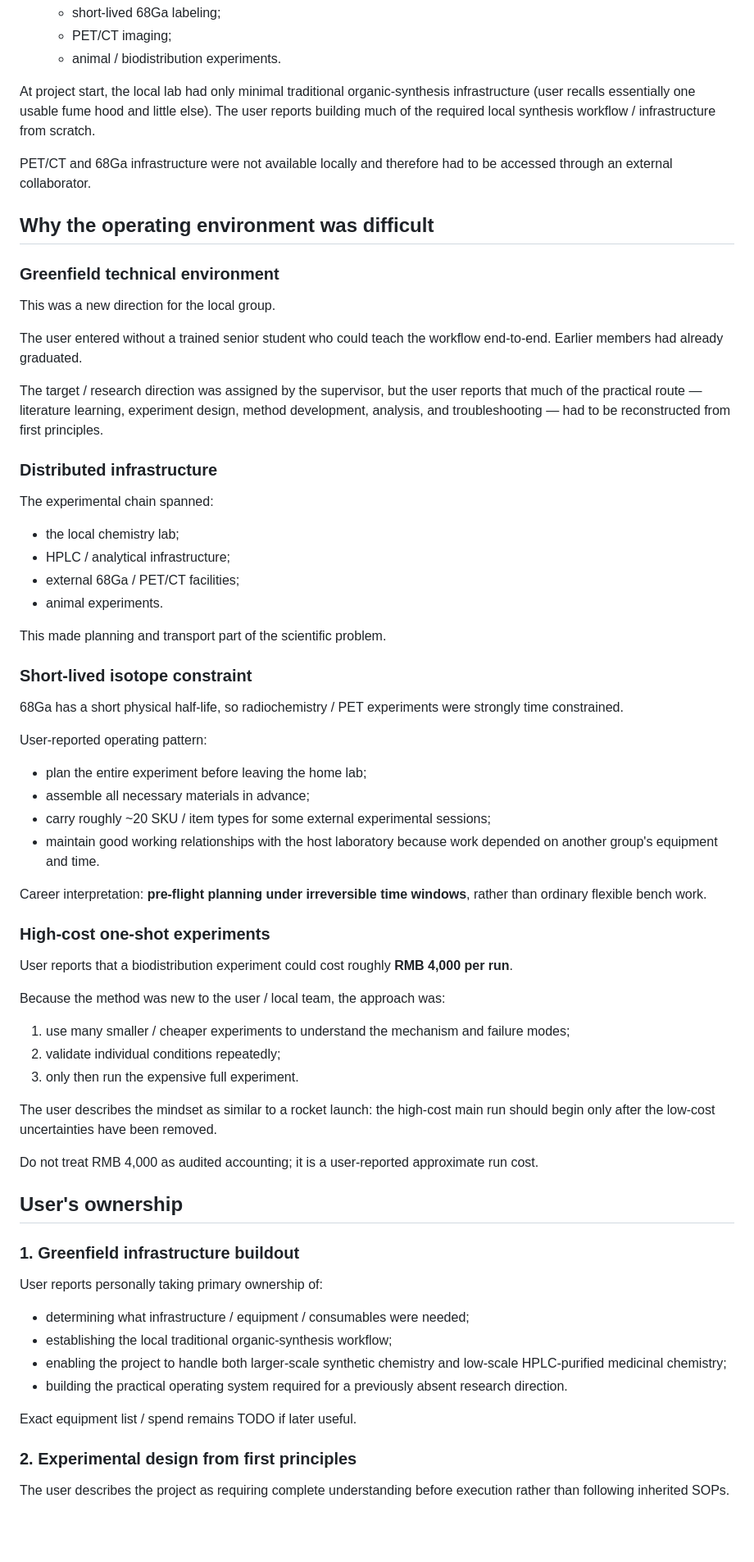
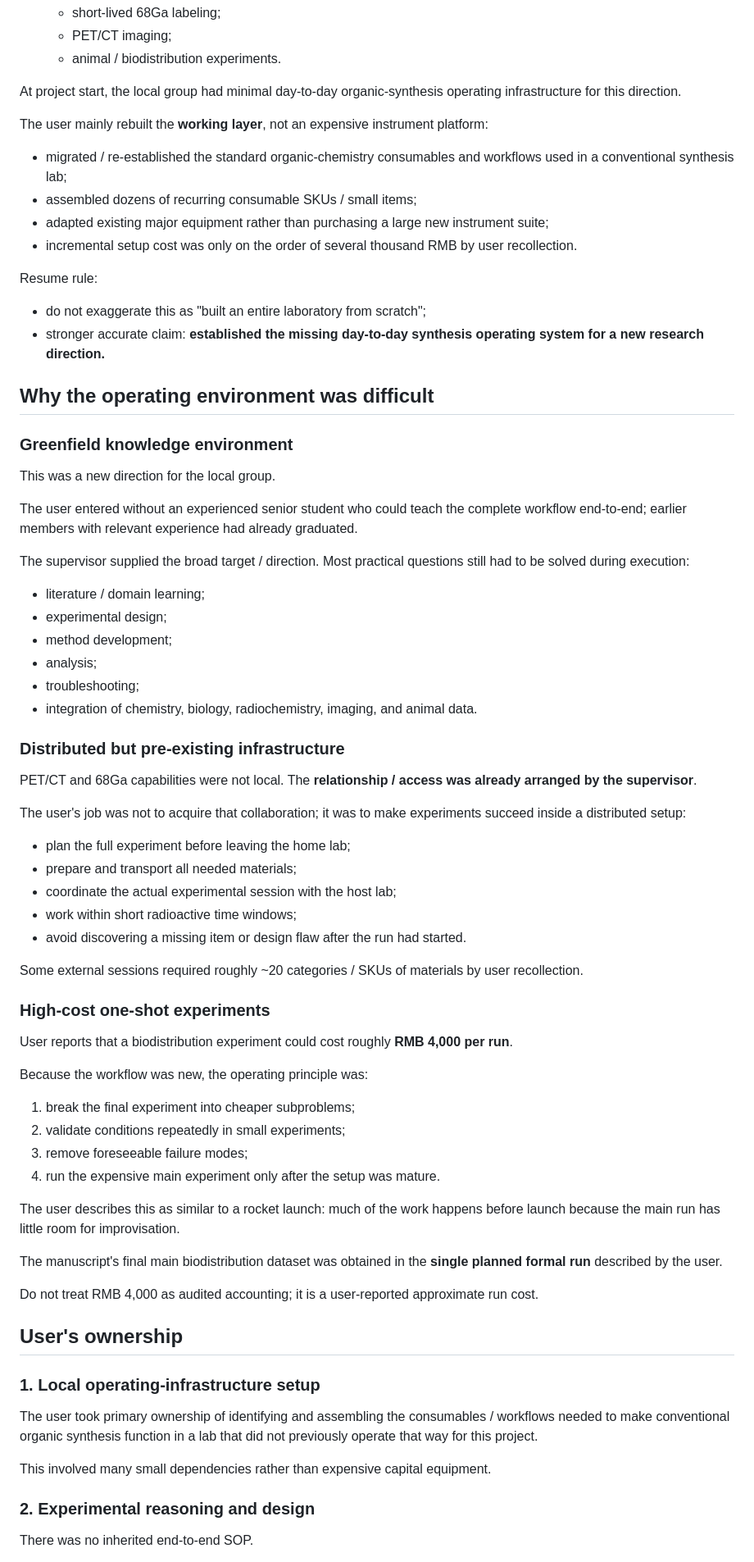
Before and after one commit to Zhangsfish/pre_training, a Markdown page: experience/pku-pap-pet-project.md, the part around one of its changes. Shown at 82% size. GitHub-like rendering; blank space fills up the shorter version.

Commit message:
Correct PAP PET ownership, manuscript status, and AI-native workflow

```diff
--- a/experience/pku-pap-pet-project.md
+++ b/experience/pku-pap-pet-project.md
@@ -33,69 +32,72 @@ The project required three distinct experimental infrastructures:
    - PET/CT imaging;
    - animal / biodistribution experiments.
 
-At project start, the local lab had only minimal traditional organic-synthesis infrastructure (user recalls essentially one usable fume hood and little else). The user reports building much of the required local synthesis workflow / infrastructure from scratch.
+At project start, the local group had minimal day-to-day organic-synthesis operating infrastructure for this direction.
 
-PET/CT and 68Ga infrastructure were not available locally and therefore had to be accessed through an external collaborator.
+The user mainly rebuilt the **working layer**, not an expensive instrument platform:
+- migrated / re-established the standard organic-chemistry consumables and workflows used in a conventional synthesis lab;
+- assembled dozens of recurring consumable SKUs / small items;
+- adapted existing major equipment rather than purchasing a large new instrument suite;
+- incremental setup cost was only on the order of several thousand RMB by user recollection.
+
+Resume rule:
+- do not exaggerate this as "built an entire laboratory from scratch";
+- stronger accurate claim: **established the missing day-to-day synthesis operating system for a new research direction.**
 
 ## Why the operating environment was difficult
 
-### Greenfield technical environment
+### Greenfield knowledge environment
 
 This was a new direction for the local group.
 
-The user entered without a trained senior student who could teach the workflow end-to-end. Earlier members had already graduated.
+The user entered without an experienced senior student who could teach the complete workflow end-to-end; earlier members with relevant experience had already graduated.
 
-The target / research direction was assigned by the supervisor, but the user reports that much of the practical route — literature learning, experiment design, method development, analysis, and troubleshooting — had to be reconstructed from first principles.
+The supervisor supplied the broad target / direction. Most practical questions still had to be solved during execution:
+- literature / domain learning;
+- experimental design;
+- method development;
+- analysis;
+- troubleshooting;
+- integration of chemistry, biology, radiochemistry, imaging, and animal data.
 
-### Distributed infrastructure
+### Distributed but pre-existing infrastructure
 
-The experimental chain spanned:
-- the local chemistry lab;
-- HPLC / analytical infrastructure;
-- external 68Ga / PET/CT facilities;
-- animal experiments.
+PET/CT and 68Ga capabilities were not local. The **relationship / access was already arranged by the supervisor**.
 
-This made planning and transport part of the scientific problem.
+The user's job was not to acquire that collaboration; it was to make experiments succeed inside a distributed setup:
+- plan the full experiment before leaving the home lab;
+- prepare and transport all needed materials;
+- coordinate the actual experimental session with the host lab;
+- work within short radioactive time windows;
+- avoid discovering a missing item or design flaw after the run had started.
 
-### Short-lived isotope constraint
-
-68Ga has a short physical half-life, so radiochemistry / PET experiments were strongly time constrained.
-
-User-reported operating pattern:
-- plan the entire experiment before leaving the home lab;
-- assemble all necessary materials in advance;
-- carry roughly ~20 SKU / item types for some external experimental sessions;
-- maintain good working relationships with the host laboratory because work depended on another group's equipment and time.
-
-Career interpretation:
-**pre-flight planning under irreversible time windows**, rather than ordinary flexible bench work.
+Some external sessions required roughly ~20 categories / SKUs of materials by user recollection.
 
 ### High-cost one-shot experiments
 
 User reports that a biodistribution experiment could cost roughly **RMB 4,000 per run**.
 
-Because the method was new to the user / local team, the approach was:
-1. use many smaller / cheaper experiments to understand the mechanism and failure modes;
-2. validate individual conditions repeatedly;
-3. only then run the expensive full experiment.
+Because the workflow was new, the operating principle was:
+1. break the final experiment into cheaper subproblems;
+2. validate conditions repeatedly in small experiments;
+3. remove foreseeable failure modes;
+4. run the expensive main experiment only after the setup was mature.
 
-The user describes the mindset as similar to a rocket launch: the high-cost main run should begin only after the low-cost uncertainties have been removed.
+The user describes this as similar to a rocket launch: much of the work happens before launch because the main run has little room for improvisation.
+
+The manuscript's final main biodistribution dataset was obtained in the **single planned formal run** described by the user.
 
 Do not treat RMB 4,000 as audited accounting; it is a user-reported approximate run cost.
 
 ## User's ownership
 
-### 1. Greenfield infrastructure buildout
+### 1. Local operating-infrastructure setup
 
-User reports personally taking primary ownership of:
-- determining what infrastructure / equipment / consumables were needed;
-- establishing the local traditional organic-synthesis workflow;
-- enabling the project to handle both larger-scale synthetic chemistry and low-scale HPLC-purified medicinal chemistry;
-- building the practical operating system required for a previously absent research direction.
+The user took primary ownership of identifying and assembling the consumables / workflows needed to make conventional organic synthesis function in a lab that did not previously operate that way for this project.
 
-Exact equipment list / spend remains TODO if later useful.
+This involved many small dependencies rather than expensive capital equipment.
 
-### 2. Experimental design from first principles
+### 2. Experimental reasoning and design
 
-The user describes the project as requiring complete understanding before execution rather than following inherited SOPs.
+There was no inherited end-to-end SOP.
 
```
Also changed, not shown: other parts of experience/pku-pap-pet-project.md (+84 -92 lines).
